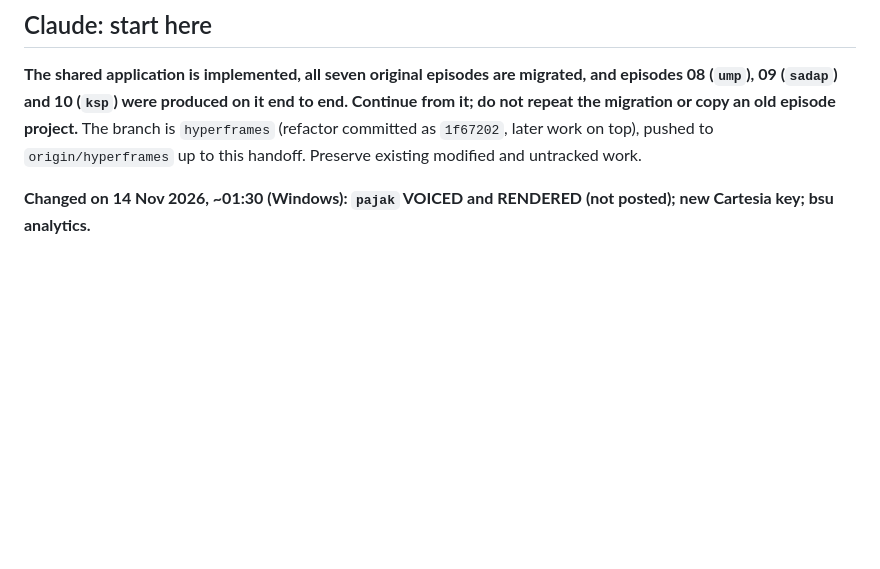
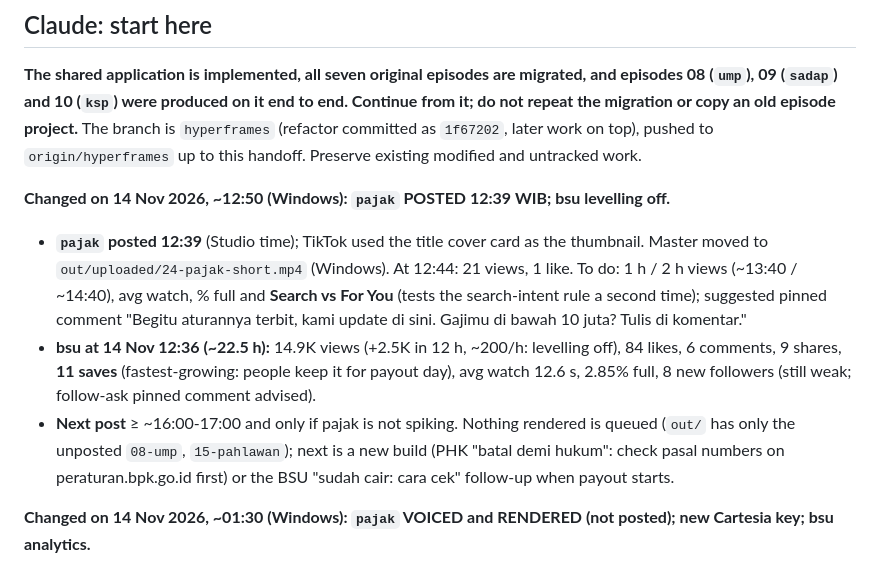
Before and after one commit to nabhanibrhm/motion, a Markdown page: HANDOFF.md, the part around the change. Rendered like a GitHub page; blank space fills up the shorter version.

Commit message:
handoff: pajak posted 12:39, bsu 14.9K levelling off

```diff
--- a/HANDOFF.md
+++ b/HANDOFF.md
@@ -5,6 +5,11 @@ Commit only when requested. Before changes, read `ai-routing.md` and route by th
 ## Claude: start here
 
 **The shared application is implemented, all seven original episodes are migrated, and episodes 08 (`ump`), 09 (`sadap`) and 10 (`ksp`) were produced on it end to end. Continue from it; do not repeat the migration or copy an old episode project.** The branch is `hyperframes` (refactor committed as `1f67202`, later work on top), pushed to `origin/hyperframes` up to this handoff. Preserve existing modified and untracked work.
+
+**Changed on 14 Nov 2026, ~12:50 (Windows): `pajak` POSTED 12:39 WIB; bsu levelling off.**
+- **`pajak` posted 12:39** (Studio time); TikTok used the title cover card as the thumbnail. Master moved to `out/uploaded/24-pajak-short.mp4` (Windows). At 12:44: 21 views, 1 like. To do: 1 h / 2 h views (~13:40 / ~14:40), avg watch, % full and **Search vs For You** (tests the search-intent rule a second time); suggested pinned comment "Begitu aturannya terbit, kami update di sini. Gajimu di bawah 10 juta? Tulis di komentar."
+- **bsu at 14 Nov 12:36 (~22.5 h):** 14.9K views (+2.5K in 12 h, ~200/h: levelling off), 84 likes, 6 comments, 9 shares, **11 saves** (fastest-growing: people keep it for payout day), avg watch 12.6 s, 2.85% full, 8 new followers (still weak; follow-ask pinned comment advised).
+- **Next post** ≥ ~16:00-17:00 and only if pajak is not spiking. Nothing rendered is queued (`out/` has only the unposted `08-ump`, `15-pahlawan`); next is a new build (PHK "batal demi hukum": check pasal numbers on peraturan.bpk.go.id first) or the BSU "sudah cair: cara cek" follow-up when payout starts.
 
 **Changed on 14 Nov 2026, ~01:30 (Windows): `pajak` VOICED and RENDERED (not posted); new Cartesia key; bsu analytics.**
 - **New Cartesia key** (user, `.env` 14 Nov 01:09). The pronunciation-dictionary memo of the previous key was moved to `.cache/backup/cartesia-dict-5a855bb8a38137f4d581ad4c.key2.txt`; the pipeline created `pdict_LciFNUJZa3Pi66gniK2S21` under the new key. **If the WSL laptop switches to this key, move its memo in `.cache/voice/chunks/` aside the same way** (otherwise HTTP 404).
```
